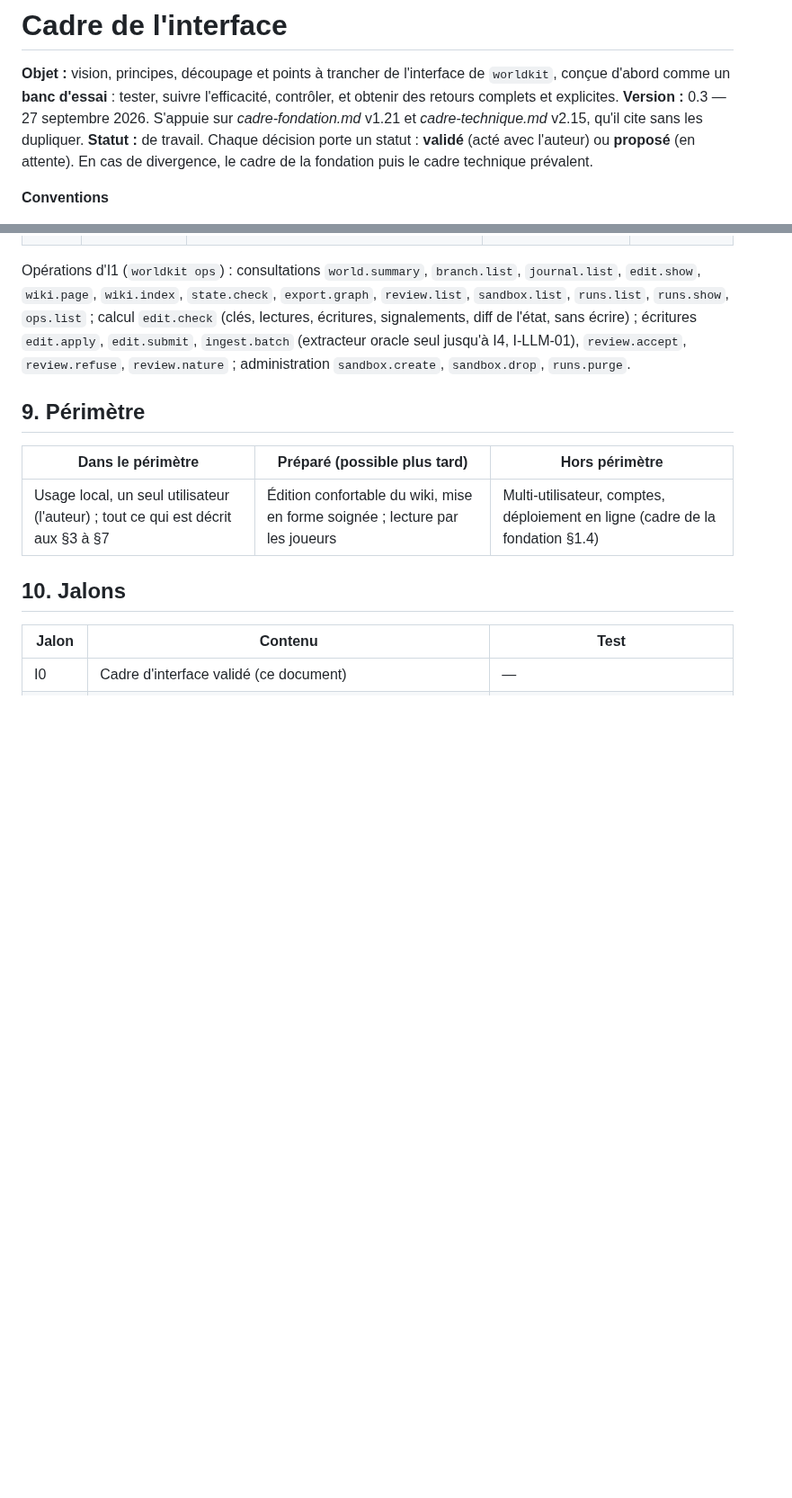
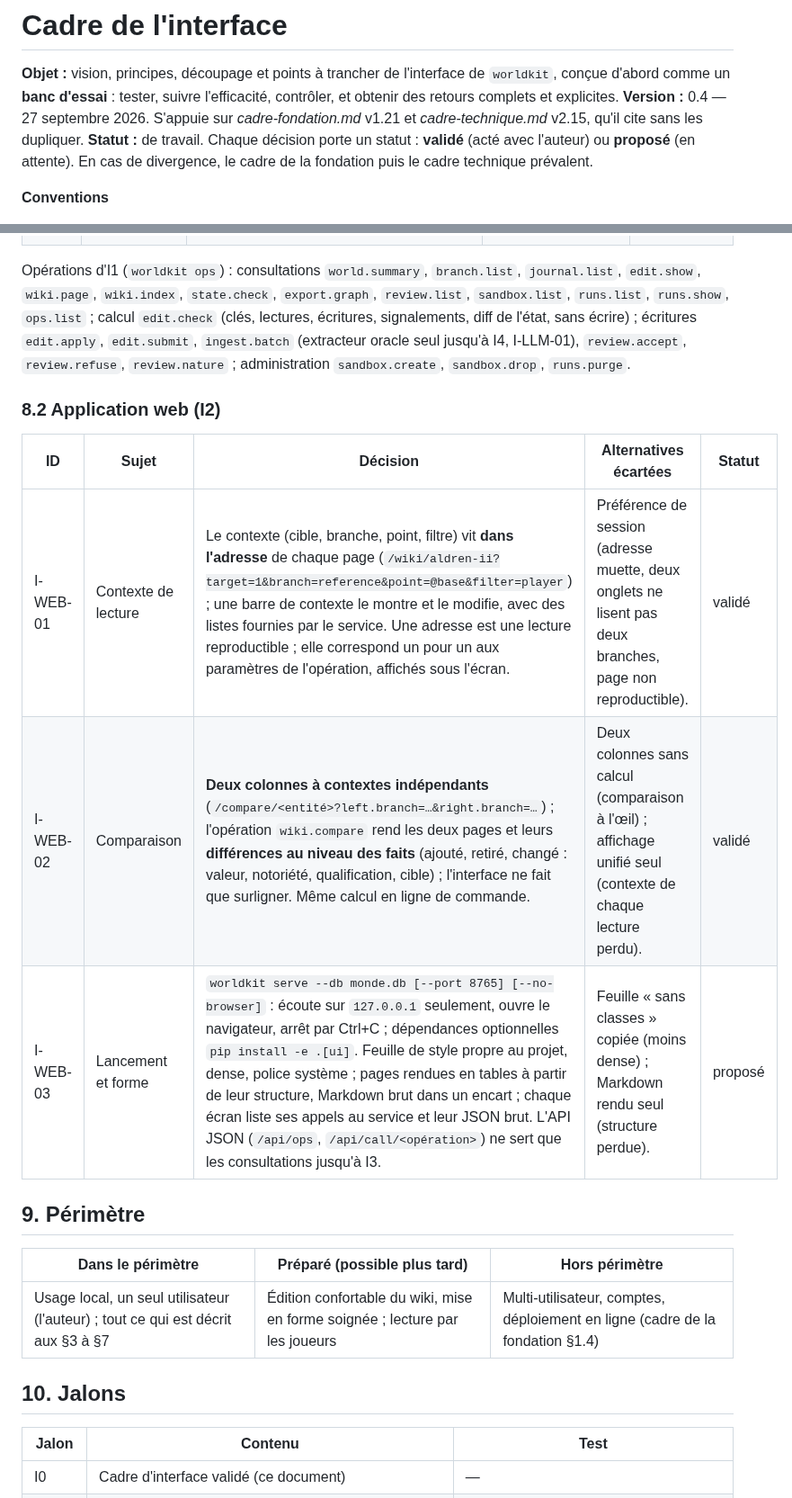
Before and after one commit to ltimsit/WorldKit, a Markdown page: docs/cadre-interface.md, 2 parts joined by grey strips. Shown at 90% size. Rendered like a GitHub page; blank space fills up the shorter version.

Commit message:
Documents : décisions I-WEB-01 à I-WEB-03 (I2) ; analyse 00.54 et question 81 ; CLAUDE.md
Co-Authored-By: Claude Opus 5.5 <noreply@anthropic.com>

```diff
--- a/docs/cadre-interface.md
+++ b/docs/cadre-interface.md
@@ -1,7 +1,7 @@
 # Cadre de l'interface
 
 **Objet :** vision, principes, découpage et points à trancher de l'interface de `worldkit`, conçue d'abord comme un **banc d'essai** : tester, suivre l'efficacité, contrôler, et obtenir des retours complets et explicites.
-**Version :** 0.3 — 27 septembre 2026. S'appuie sur *cadre-fondation.md* v1.21 et *cadre-technique.md* v2.15, qu'il cite sans les dupliquer.
+**Version :** 0.4 — 27 septembre 2026. S'appuie sur *cadre-fondation.md* v1.21 et *cadre-technique.md* v2.15, qu'il cite sans les dupliquer.
 **Statut :** de travail. Chaque décision porte un statut : **validé** (acté avec l'auteur) ou **proposé** (en attente). En cas de divergence, le cadre de la fondation puis le cadre technique prévalent.
 
 **Conventions**
@@ -193,6 +193,14 @@ flowchart LR
 
 Opérations d'I1 (`worldkit ops`) : consultations `world.summary`, `branch.list`, `journal.list`, `edit.show`, `wiki.page`, `wiki.index`, `state.check`, `export.graph`, `review.list`, `sandbox.list`, `runs.list`, `runs.show`, `ops.list` ; calcul `edit.check` (clés, lectures, écritures, signalements, diff de l'état, sans écrire) ; écritures `edit.apply`, `edit.submit`, `ingest.batch` (extracteur oracle seul jusqu'à I4, I-LLM-01), `review.accept`, `review.refuse`, `review.nature` ; administration `sandbox.create`, `sandbox.drop`, `runs.purge`.
 
+### 8.2 Application web (I2)
+
+| ID | Sujet | Décision | Alternatives écartées | Statut |
+|---|---|---|---|---|
+| I-WEB-01 | Contexte de lecture | Le contexte (cible, branche, point, filtre) vit **dans l'adresse** de chaque page (`/wiki/aldren-ii?target=1&branch=reference&point=@base&filter=player`) ; une barre de contexte le montre et le modifie, avec des listes fournies par le service. Une adresse est une lecture reproductible ; elle correspond un pour un aux paramètres de l'opération, affichés sous l'écran. | Préférence de session (adresse muette, deux onglets ne lisent pas deux branches, page non reproductible). | validé |
+| I-WEB-02 | Comparaison | **Deux colonnes à contextes indépendants** (`/compare/<entité>?left.branch=…&right.branch=…`) ; l'opération `wiki.compare` rend les deux pages et leurs **différences au niveau des faits** (ajouté, retiré, changé : valeur, notoriété, qualification, cible) ; l'interface ne fait que surligner. Même calcul en ligne de commande. | Deux colonnes sans calcul (comparaison à l'œil) ; affichage unifié seul (contexte de chaque lecture perdu). | validé |
+| I-WEB-03 | Lancement et forme | `worldkit serve --db monde.db [--port 8765] [--no-browser]` : écoute sur `127.0.0.1` seulement, ouvre le navigateur, arrêt par Ctrl+C ; dépendances optionnelles `pip install -e .[ui]`. Feuille de style propre au projet, dense, police système ; pages rendues en tables à partir de leur structure, Markdown brut dans un encart ; chaque écran liste ses appels au service et leur JSON brut. L'API JSON (`/api/ops`, `/api/call/<opération>`) ne sert que les consultations jusqu'à I3. | Feuille « sans classes » copiée (moins dense) ; Markdown rendu seul (structure perdue). | proposé |
+
 ## 9. Périmètre
 
 | Dans le périmètre | Préparé (possible plus tard) | Hors périmètre |
```
Also changed, not shown: other parts of docs/cadre-interface.md (+1 -1 lines), CLAUDE.md (+5 -3 lines), docs/analyse-structuration-narrative-jdr.md (+14 -1 lines).
